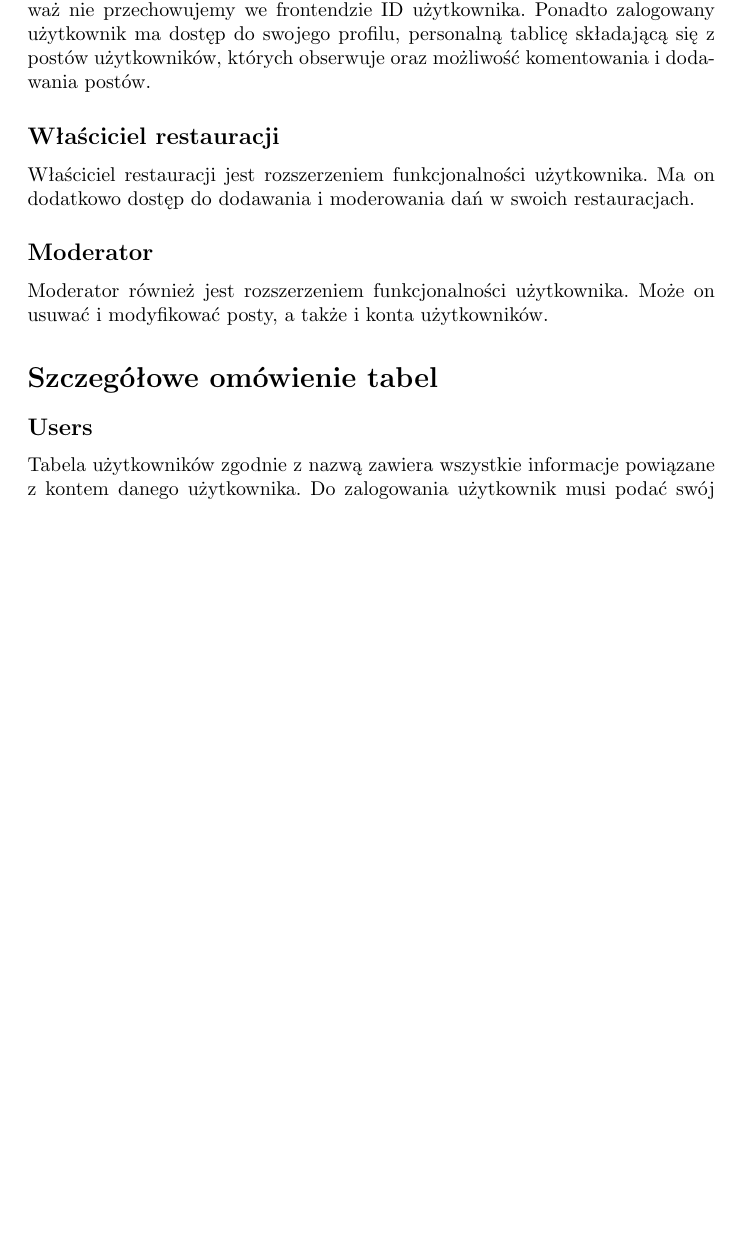
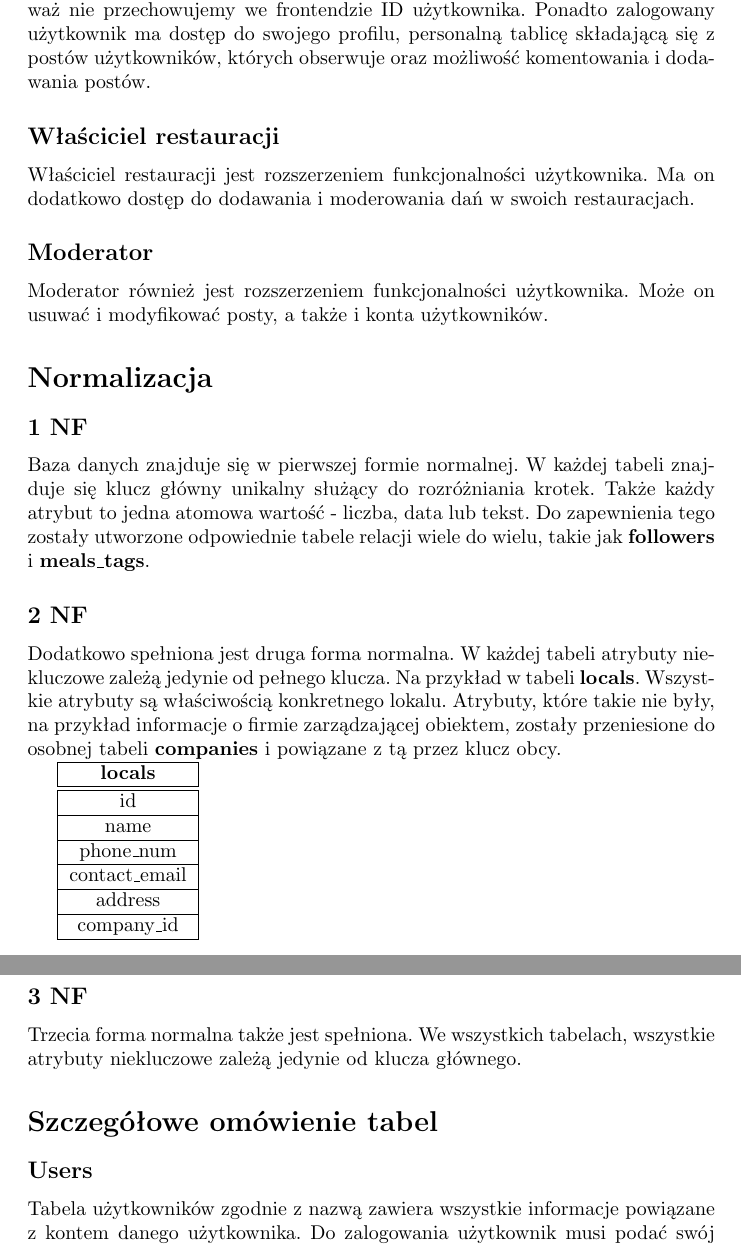
Before and after one commit to Dawiderter/Eatter, a LaTeX document (report/report.tex): part of page 2 of 7 before the commit and two parts of pages 2 and 3 of 7 after it, the two joined at a grey line, cut so that both start at the same text, the shorter picture padded with empty space. Compiled offline with pdfLaTeX.

Commit message:
Normalizacja

```diff
--- a/report/report.tex
+++ b/report/report.tex
@@ -77,6 +77,46 @@ dodatkowo dostęp do dodawania i moderowania dań w swoich restauracjach.
 \subsection*{Moderator}
 Moderator również jest rozszerzeniem funkcjonalności użytkownika. Może on
 usuwać i modyfikować posty, a także i konta użytkowników.
+
+\section*{Normalizacja}
+
+\subsection*{1 NF}
+Baza danych znajduje się w pierwszej formie normalnej.
+W każdej tabeli znajduje się klucz główny unikalny służący do rozróżniania krotek.
+Także każdy atrybut to jedna atomowa wartość - liczba, data lub tekst.
+Do zapewnienia tego zostały utworzone odpowiednie tabele relacji wiele do wielu, takie jak
+\textbf{followers} i \textbf{meals\_tags}.
+
+
+\subsection*{2 NF}
+Dodatkowo spełniona jest druga forma normalna.
+W każdej tabeli atrybuty niekluczowe zależą jedynie od pełnego klucza.
+Na przykład w tabeli \textbf{locals}. Wszystkie atrybuty są właściwością
+konkretnego lokalu. Atrybuty, które takie nie były, na przykład informacje
+o firmie zarządzającej obiektem, zostały przeniesione do osobnej tabeli \textbf{companies}
+i powiązane z tą przez klucz obcy.
+
+\begin{tabular}{|c|}
+    \hline
+    \textbf{locals} \\
+    \hline \hline
+    id \\
+    \hline
+    name \\
+    \hline
+    phone\_num \\
+    \hline
+    contact\_email \\
+    \hline
+    address \\
+    \hline
+    company\_id \\
+    \hline
+\end{tabular}
+
+\subsection*{3 NF}
+Trzecia forma normalna także jest spełniona. We wszystkich tabelach,
+wszystkie atrybuty niekluczowe zależą jedynie od klucza głównego.
 
 \section*{Szczegółowe omówienie tabel}
 \subsection*{Users}
```
Also changed, not shown: report/report.pdf, 5 other files.
